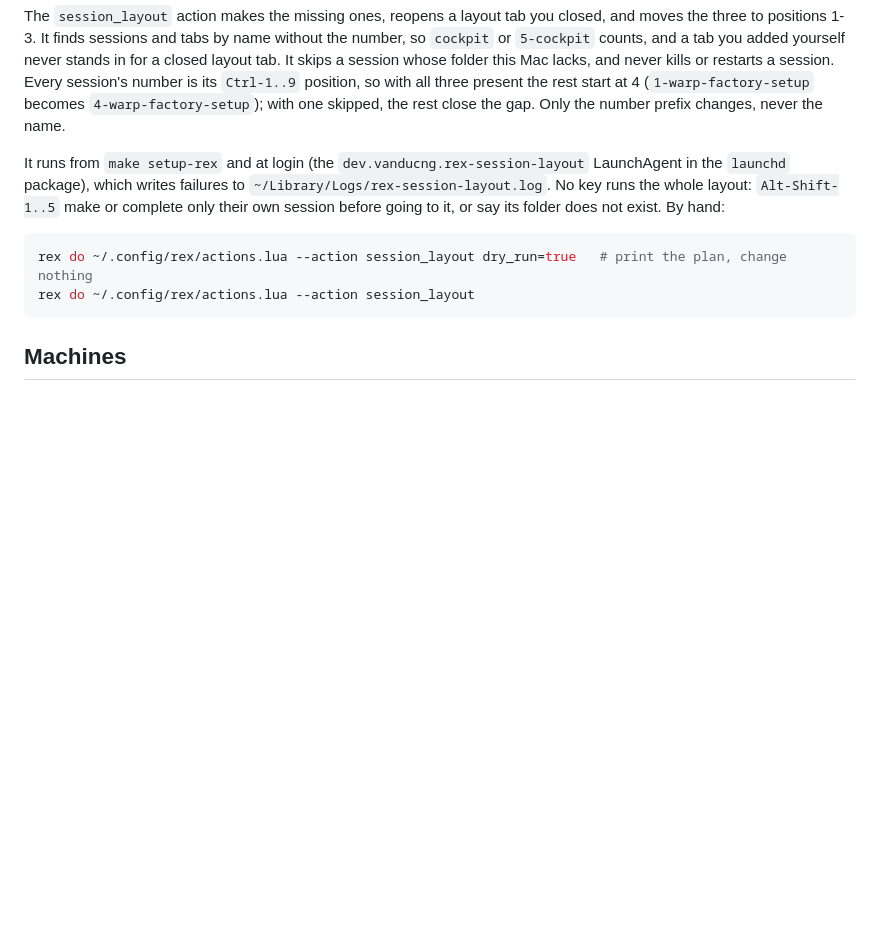
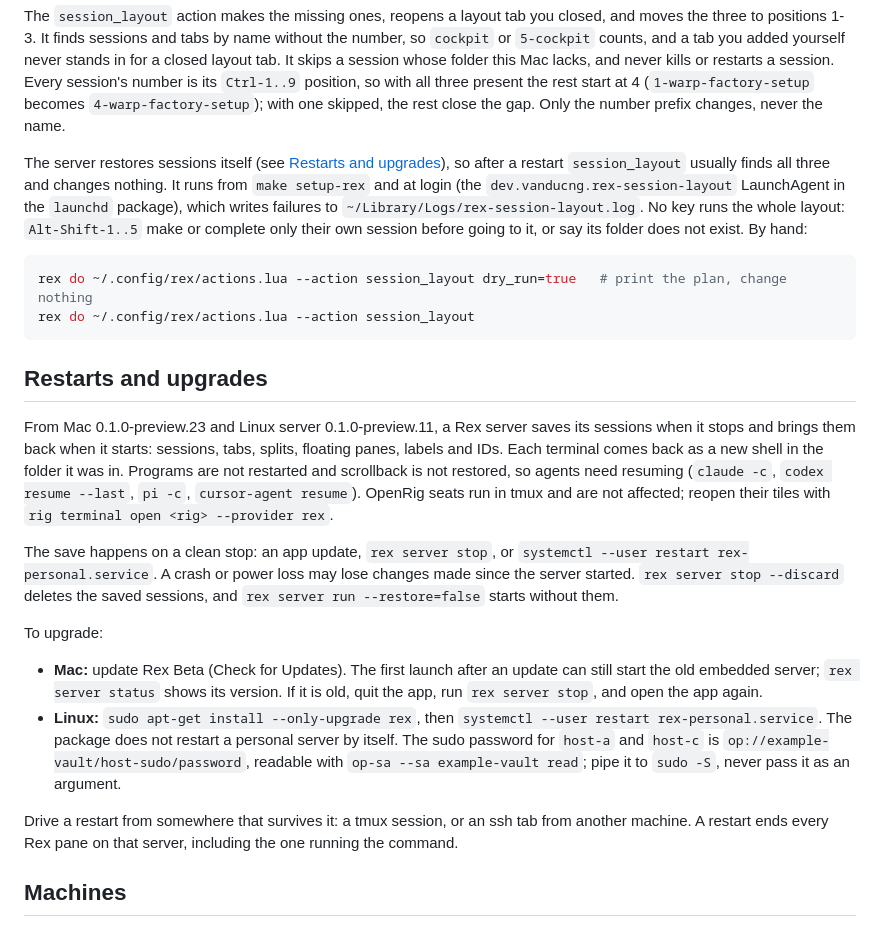
Before and after one commit to vanducng/dotfiles, a Markdown page: docs/content/rex.md, the part around the change. Rendered like a GitHub page; blank space fills up the shorter version.

Commit message:
docs(rex): sessions survive restarts, and how to upgrade

````diff
--- a/docs/content/rex.md
+++ b/docs/content/rex.md
@@ -111,12 +111,25 @@ Each host numbers its own sessions, so `Ctrl-1..9` stays short however many mach
 
 The `session_layout` action makes the missing ones, reopens a layout tab you closed, and moves the three to positions 1-3. It finds sessions and tabs by name without the number, so `cockpit` or `5-cockpit` counts, and a tab you added yourself never stands in for a closed layout tab. It skips a session whose folder this Mac lacks, and never kills or restarts a session. Every session's number is its `Ctrl-1..9` position, so with all three present the rest start at 4 (`1-warp-factory-setup` becomes `4-warp-factory-setup`); with one skipped, the rest close the gap. Only the number prefix changes, never the name.
 
-It runs from `make setup-rex` and at login (the `dev.vanducng.rex-session-layout` LaunchAgent in the `launchd` package), which writes failures to `~/Library/Logs/rex-session-layout.log`. No key runs the whole layout: `Alt-Shift-1..5` make or complete only their own session before going to it, or say its folder does not exist. By hand:
+The server restores sessions itself (see [Restarts and upgrades](#restarts-and-upgrades)), so after a restart `session_layout` usually finds all three and changes nothing. It runs from `make setup-rex` and at login (the `dev.vanducng.rex-session-layout` LaunchAgent in the `launchd` package), which writes failures to `~/Library/Logs/rex-session-layout.log`. No key runs the whole layout: `Alt-Shift-1..5` make or complete only their own session before going to it, or say its folder does not exist. By hand:
 
 ```bash
 rex do ~/.config/rex/actions.lua --action session_layout dry_run=true   # print the plan, change nothing
 rex do ~/.config/rex/actions.lua --action session_layout
 ```
+
+## Restarts and upgrades
+
+From Mac 0.1.0-preview.23 and Linux server 0.1.0-preview.11, a Rex server saves its sessions when it stops and brings them back when it starts: sessions, tabs, splits, floating panes, labels and IDs. Each terminal comes back as a new shell in the folder it was in. Programs are not restarted and scrollback is not restored, so agents need resuming (`claude -c`, `codex resume --last`, `pi -c`, `cursor-agent resume`). OpenRig seats run in tmux and are not affected; reopen their tiles with `rig terminal open <rig> --provider rex`.
+
+The save happens on a clean stop: an app update, `rex server stop`, or `systemctl --user restart rex-personal.service`. A crash or power loss may lose changes made since the server started. `rex server stop --discard` deletes the saved sessions, and `rex server run --restore=false` starts without them.
+
+To upgrade:
+
+- **Mac:** update Rex Beta (Check for Updates). The first launch after an update can still start the old embedded server; `rex server status` shows its version. If it is old, quit the app, run `rex server stop`, and open the app again.
+- **Linux:** `sudo apt-get install --only-upgrade rex`, then `systemctl --user restart rex-personal.service`. The package does not restart a personal server by itself. The sudo password for `host-a` and `host-c` is `op://example-vault/host-sudo/password`, readable with `op-sa --sa example-vault read`; pipe it to `sudo -S`, never pass it as an argument.
+
+Drive a restart from somewhere that survives it: a tmux session, or an ssh tab from another machine. A restart ends every Rex pane on that server, including the one running the command.
 
 ## Machines
 
````
